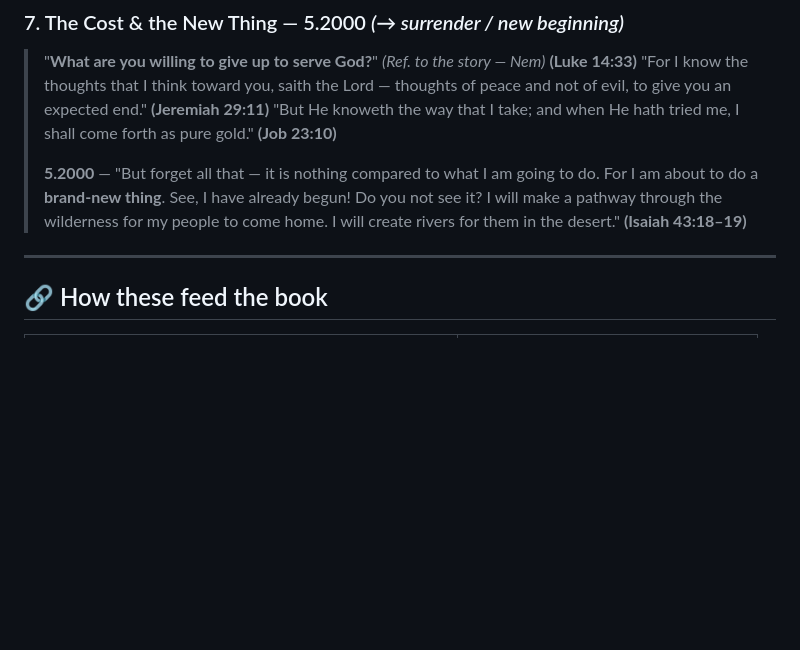
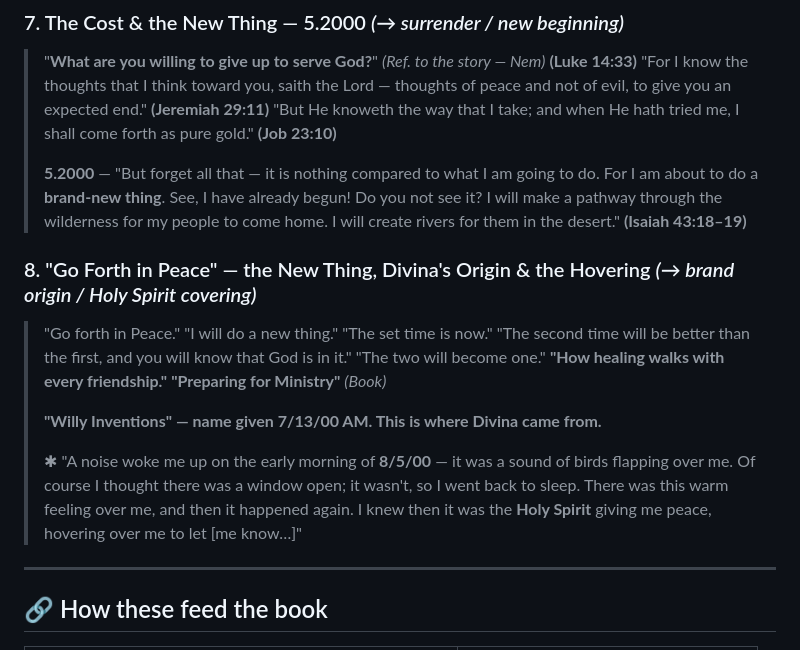
Before and after one commit to hallgross/Onedrive_Folder_Scripts, a Markdown page: WOW Book – This Is How You Walk on Water/07 Testimony Journals – Prophetic Words/WOWBOOK_Prophecy_Journals_Transcription.md, the part around the change. Rendered like a GitHub page; blank space fills up the shorter version.

Commit message:
Transcribe journal page 8: Go Forth in Peace, Divina's origin (7/13/00), Holy Spirit hovering (8/5/00)

```diff
--- a/WOW Book – This Is How You Walk on Water/07 Testimony Journals – Prophetic Words/WOWBOOK_Prophecy_Journals_Transcription.md
+++ b/WOW Book – This Is How You Walk on Water/07 Testimony Journals – Prophetic Words/WOWBOOK_Prophecy_Journals_Transcription.md
@@ -105,6 +105,21 @@ gold dust, faint dove + water motif, cream-gold vignette center. No text, no peo
 > **brand-new thing**. See, I have already begun! Do you not see it? I will make a pathway through the wilderness for my
 > people to come home. I will create rivers for them in the desert." **(Isaiah 43:18–19)**
 
+### 8. "Go Forth in Peace" — the New Thing, Divina's Origin & the Hovering *(→ brand origin / Holy Spirit covering)*
+> "Go forth in Peace."
+> "I will do a new thing."
+> "The set time is now."
+> "The second time will be better than the first, and you will know that God is in it."
+> "The two will become one."
+> **"How healing walks with every friendship."**
+> **"Preparing for Ministry"** *(Book)*
+>
+> **"Willy Inventions" — name given 7/13/00 AM. This is where Divina came from.**
+>
+> ✱ "A noise woke me up on the early morning of **8/5/00** — it was a sound of birds flapping over me. Of course I
+> thought there was a window open; it wasn't, so I went back to sleep. There was this warm feeling over me, and then
+> it happened again. I knew then it was the **Holy Spirit** giving me peace, hovering over me to let [me know…]"
+
 ---
 
 ## 🔗 How these feed the book
```
